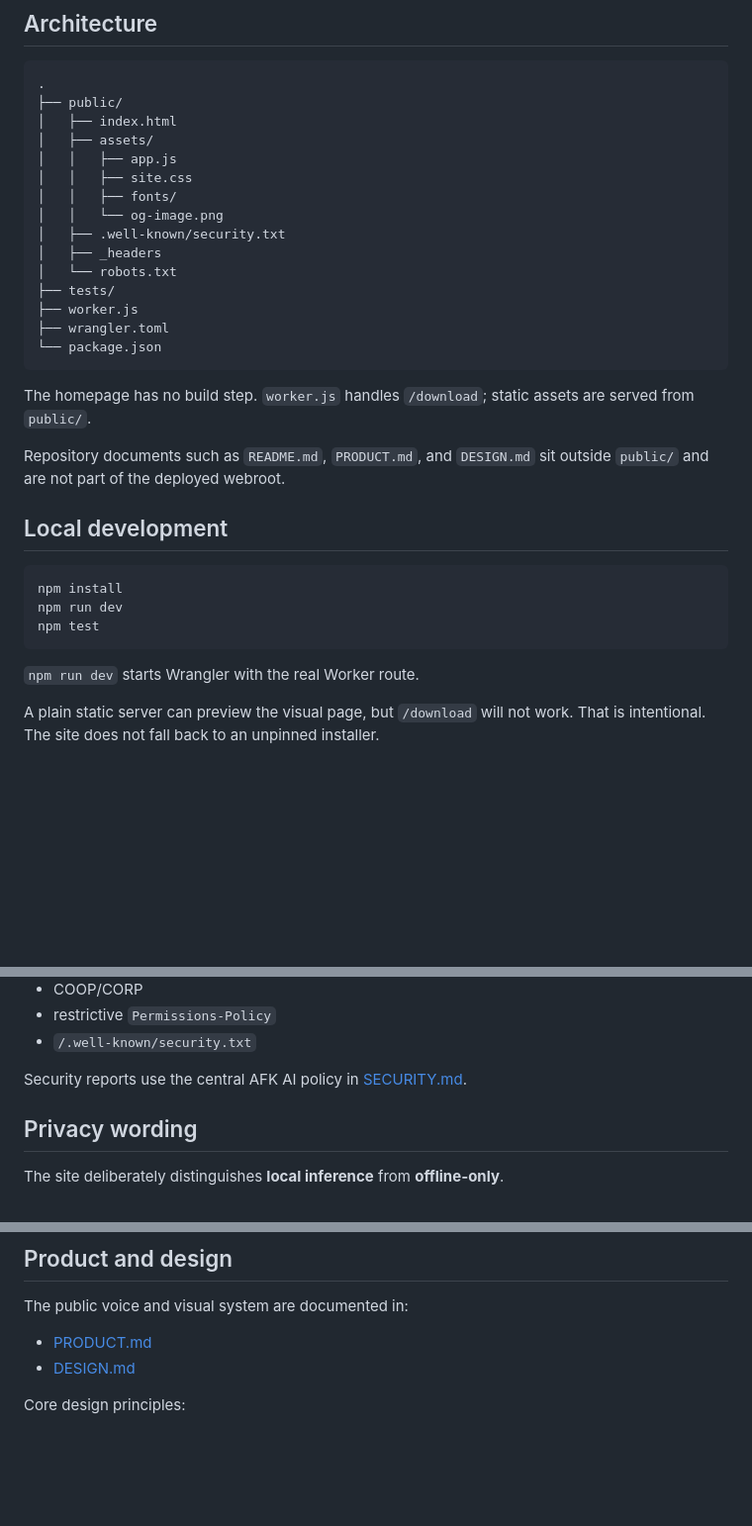
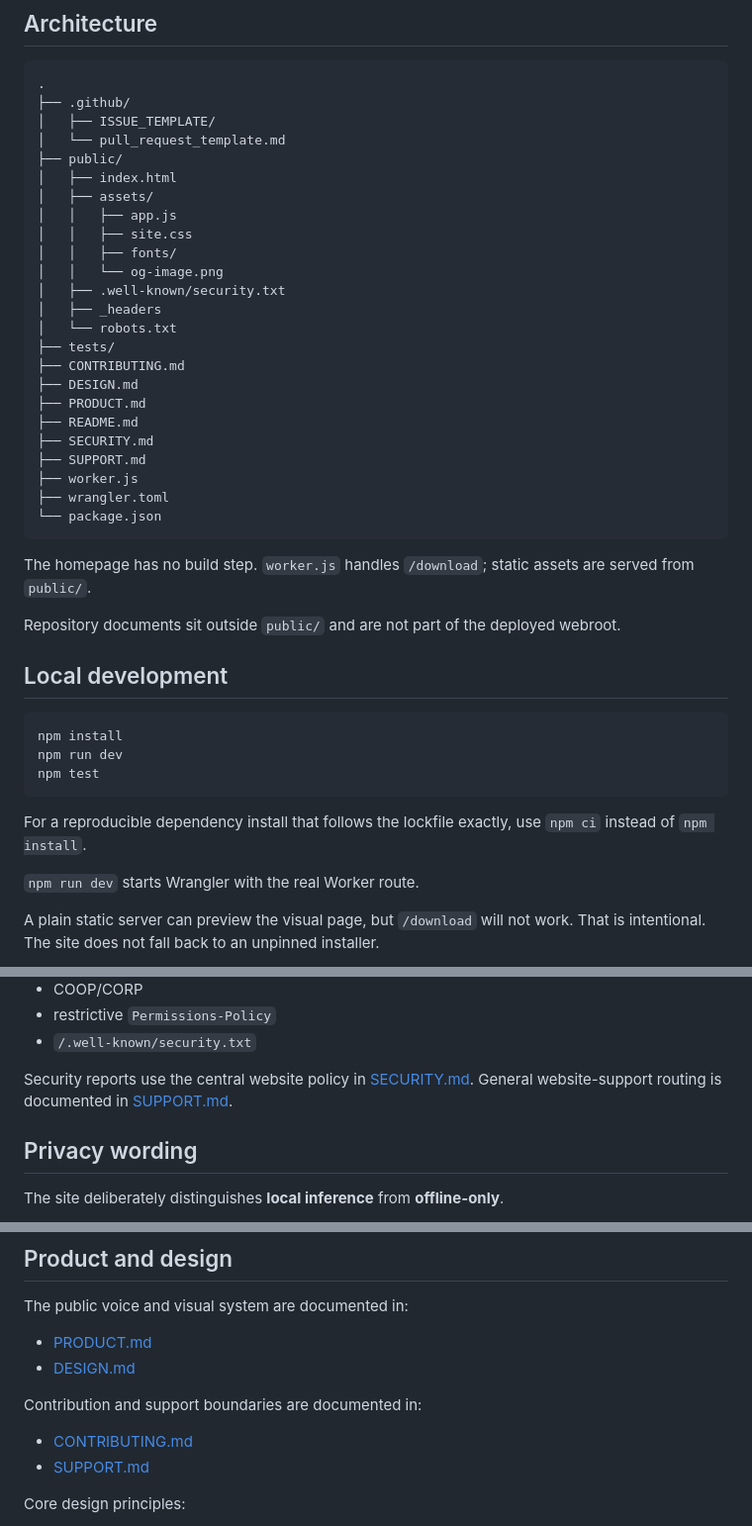
Before and after one commit to allusionsafk/localai-windows-starter-site, a Markdown page: README.md, 3 parts joined by grey strips. Shown at 99% size. Rendered like a GitHub page; blank space fills up the shorter version.

Commit message:
docs: connect website repository surfaces

````diff
--- a/README.md
+++ b/README.md
@@ -28,6 +30,9 @@ The download route is intentionally independent of GitHub
 
 ```text
 .
+├── .github/
+│   ├── ISSUE_TEMPLATE/
+│   └── pull_request_template.md
 ├── public/
 │   ├── index.html
 │   ├── assets/
@@ -39,6 +44,12 @@ The download route is intentionally independent of GitHub
 │   ├── _headers
 │   └── robots.txt
 ├── tests/
+├── CONTRIBUTING.md
+├── DESIGN.md
+├── PRODUCT.md
+├── README.md
+├── SECURITY.md
+├── SUPPORT.md
 ├── worker.js
 ├── wrangler.toml
 └── package.json
@@ -47,8 +58,8 @@ The download route is intentionally independent of GitHub
 The homepage has no build step. `worker.js` handles `/download`; static assets
 are served from `public/`.
 
-Repository documents such as `README.md`, `PRODUCT.md`, and `DESIGN.md` sit
-outside `public/` and are not part of the deployed webroot.
+Repository documents sit outside `public/` and are not part of the deployed
+webroot.
 
 ## Local development
 
@@ -57,6 +68,9 @@ npm install
 npm run dev
 npm test
 ```
+
+For a reproducible dependency install that follows the lockfile exactly, use
+`npm ci` instead of `npm install`.
 
 `npm run dev` starts Wrangler with the real Worker route.
 
@@ -121,8 +135,9 @@ The site intentionally has very little state and very little input.
 - restrictive `Permissions-Policy`
 - `/.well-known/security.txt`
 
-Security reports use the central AFK AI policy in
-[SECURITY.md](SECURITY.md).
+Security reports use the central website policy in
+[SECURITY.md](SECURITY.md). General website-support routing is documented in
+[SUPPORT.md](SUPPORT.md).
 
 ## Privacy wording
 
@@ -141,6 +156,11 @@ The public voice and visual system are documented in:
 
 - [PRODUCT.md](PRODUCT.md)
 - [DESIGN.md](DESIGN.md)
+
+Contribution and support boundaries are documented in:
+
+- [CONTRIBUTING.md](CONTRIBUTING.md)
+- [SUPPORT.md](SUPPORT.md)
 
 Core design principles:
 
````
Also changed, not shown: other parts of README.md (+2 -0 lines).
